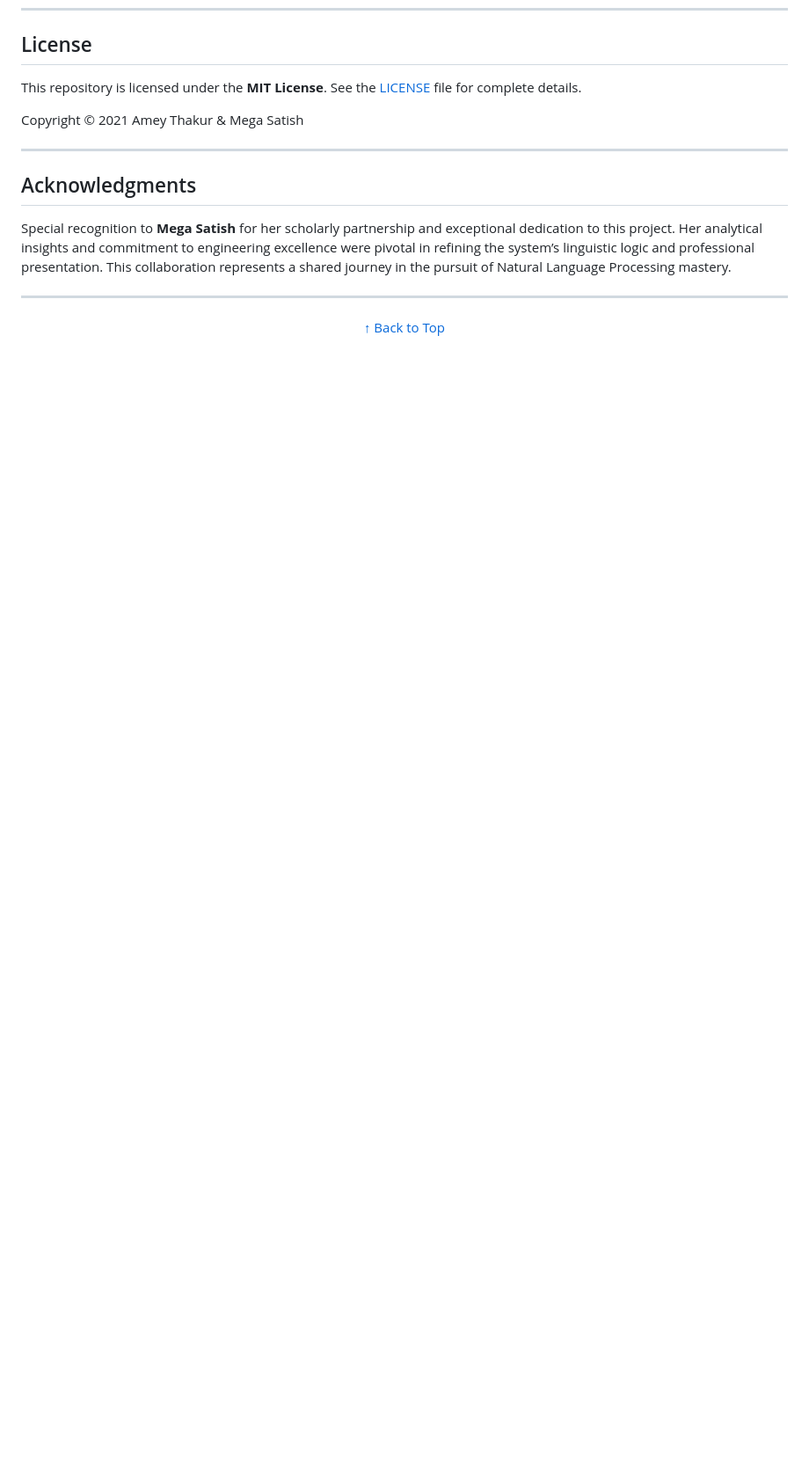
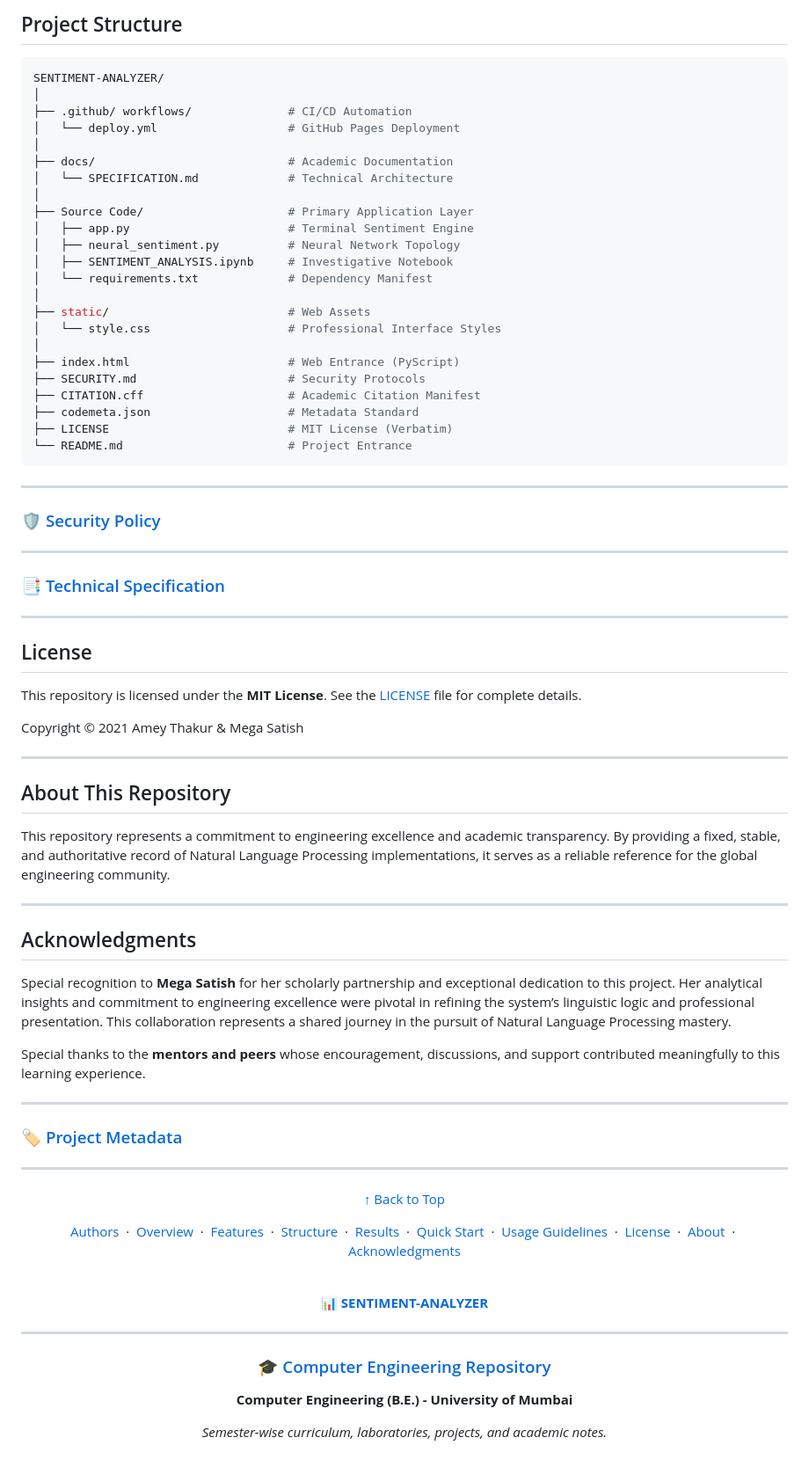
Before and after one commit to Amey-Thakur/SENTIMENT-ANALYZER, a Markdown page: README.md, the part around one of its changes. Shown at 88% size. Rendered like a GitHub page; blank space fills up the shorter version.

````diff
--- a/README.md
+++ b/README.md
@@ -132,4 +131,47 @@ Utilize the modular class structures to prototype new sentiment classification t
+## Project Structure
+
+```python
+SENTIMENT-ANALYZER/
+│
+├── .github/ workflows/              # CI/CD Automation
+│   └── deploy.yml                   # GitHub Pages Deployment
+│
+├── docs/                            # Academic Documentation
+│   └── SPECIFICATION.md             # Technical Architecture
+│
+├── Source Code/                     # Primary Application Layer
+│   ├── app.py                       # Terminal Sentiment Engine
+│   ├── neural_sentiment.py          # Neural Network Topology
+│   ├── SENTIMENT_ANALYSIS.ipynb     # Investigative Notebook
+│   └── requirements.txt             # Dependency Manifest
+│
+├── static/                          # Web Assets
+│   └── style.css                    # Professional Interface Styles
+│
+├── index.html                       # Web Entrance (PyScript)
+├── SECURITY.md                      # Security Protocols
+├── CITATION.cff                     # Academic Citation Manifest
+├── codemeta.json                    # Metadata Standard
+├── LICENSE                          # MIT License (Verbatim)
+└── README.md                        # Project Entrance
+```
+
+---
+
+<a name="security-policy"></a>
+
+### 🛡️ [Security Policy](SECURITY.md)
+
+---
+
+<a name="technical-specification"></a>
+
+### 📑 [Technical Specification](docs/SPECIFICATION.md)
+
+---
+
 <a name="license"></a>
+
 ## License
 
 This repository is licensed under the **MIT License**. See the [LICENSE](LICENSE) file for complete details.
@@ -138,16 +180,46 @@ Copyright © 2021 Amey Thakur & Mega Satish
 
 ---
 
-<!-- ACKNOWLEDGMENTS -->
+<a name="about-this-repository"></a>
+
+## About This Repository
+
+This repository represents a commitment to engineering excellence and academic transparency. By providing a fixed, stable, and authoritative record of Natural Language Processing implementations, it serves as a reliable reference for the global engineering community.
+
+---
+
 <a name="acknowledgments"></a>
+
 ## Acknowledgments
 
 Special recognition to **Mega Satish** for her scholarly partnership and exceptional dedication to this project. Her analytical insights and commitment to engineering excellence were pivotal in refining the system’s linguistic logic and professional presentation. This collaboration represents a shared journey in the pursuit of Natural Language Processing mastery.
+
+Special thanks to the **mentors and peers** whose encouragement, discussions, and support contributed meaningfully to this learning experience.
+
+---
+
+<a name="codemeta"></a>
+
+### 🏷️ [Project Metadata](codemeta.json)
 
 ---
 
 <div align="center">
 
-  [↑ Back to Top](#readme-top)
+[↑ Back to Top](#readme-top)
+
+[Authors](#authors) &nbsp;·&nbsp; [Overview](#overview) &nbsp;·&nbsp; [Features](#features) &nbsp;·&nbsp; [Structure](#project-structure) &nbsp;·&nbsp; [Results](#results) &nbsp;·&nbsp; [Quick Start](#quick-start) &nbsp;·&nbsp; [Usage Guidelines](#usage-guidelines) &nbsp;·&nbsp; [License](#license) &nbsp;·&nbsp; [About](#about-this-repository) &nbsp;·&nbsp; [Acknowledgments](#acknowledgments)
+
+<br>
+
+📊 **[SENTIMENT-ANALYZER](https://amey-thakur.github.io/SENTIMENT-ANALYZER)**
+
+---
+
+### 🎓 [Computer Engineering Repository](https://github.com/Amey-Thakur/COMPUTER-ENGINEERING)
+
+**Computer Engineering (B.E.) - University of Mumbai**
+
+*Semester-wise curriculum, laboratories, projects, and academic notes.*
 
 </div>
````
Also changed, not shown: other parts of README.md (+74 -78 lines).
